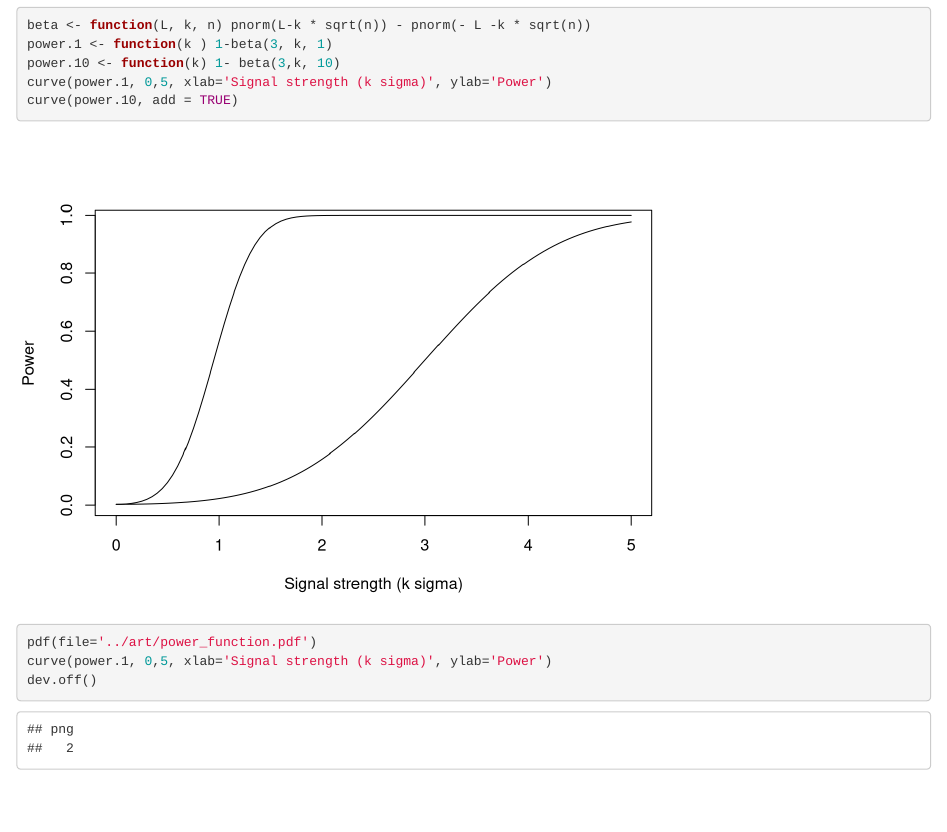
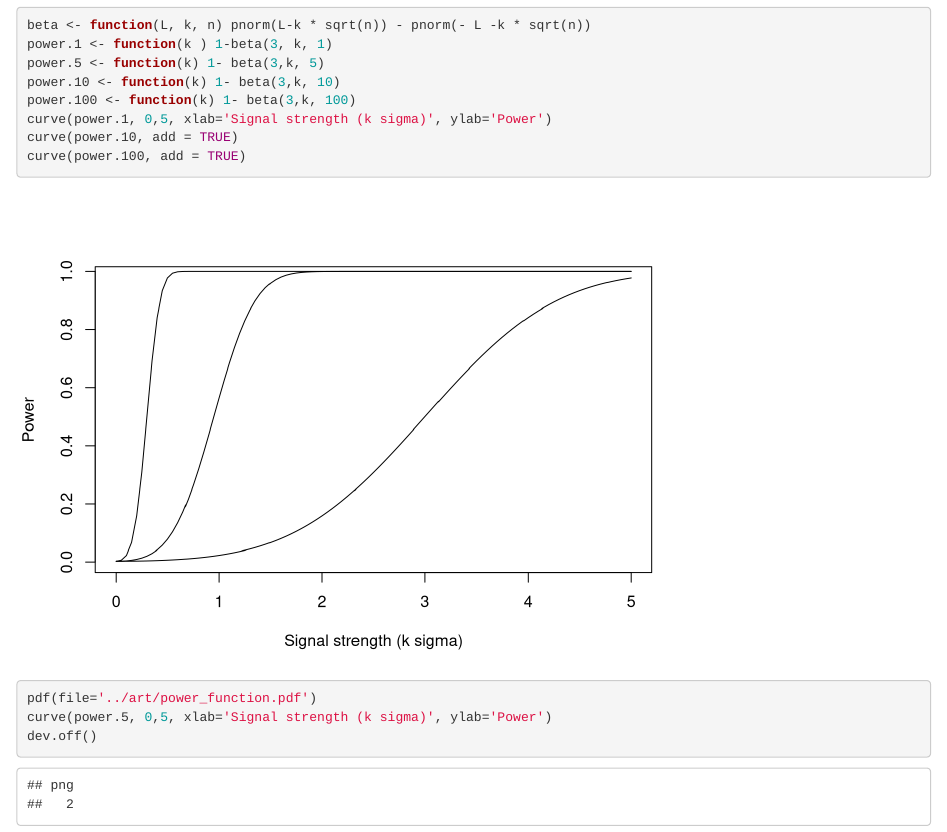
Before and after one commit to johnros/qualityEngineering, an R Markdown document (Class_notes/R/power_function.Rmd): the page in a window 1100 px wide, from 150 px down. Rendered offline with R 4.5, knitr and Pandoc, with nearby package versions.

Commit message:
power function

````diff
--- a/Class_notes/R/power_function.Rmd
+++ b/Class_notes/R/power_function.Rmd
@@ -9,11 +9,14 @@ Power of 3-sigma test
 ```{r}
 beta <- function(L, k, n) pnorm(L-k * sqrt(n)) - pnorm(- L -k * sqrt(n))
 power.1 <- function(k ) 1-beta(3, k, 1)
+power.5 <- function(k) 1- beta(3,k, 5)
 power.10 <- function(k) 1- beta(3,k, 10)
+power.100 <- function(k) 1- beta(3,k, 100)
 curve(power.1, 0,5, xlab='Signal strength (k sigma)', ylab='Power')
 curve(power.10, add = TRUE)
+curve(power.100, add = TRUE)
 
 pdf(file='../art/power_function.pdf')
-curve(power.1, 0,5, xlab='Signal strength (k sigma)', ylab='Power')
+curve(power.5, 0,5, xlab='Signal strength (k sigma)', ylab='Power')
 dev.off()
 ```
````
Also changed, not shown: Class_notes/notes.pdf, Class_notes/spc.tex.
